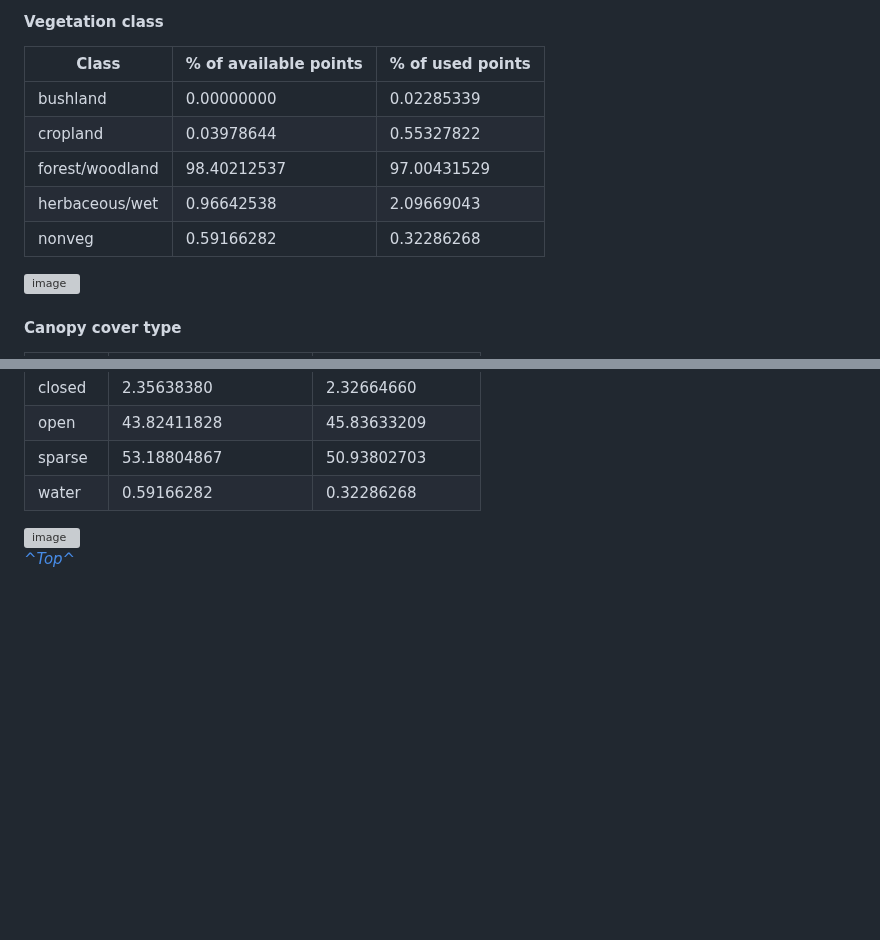
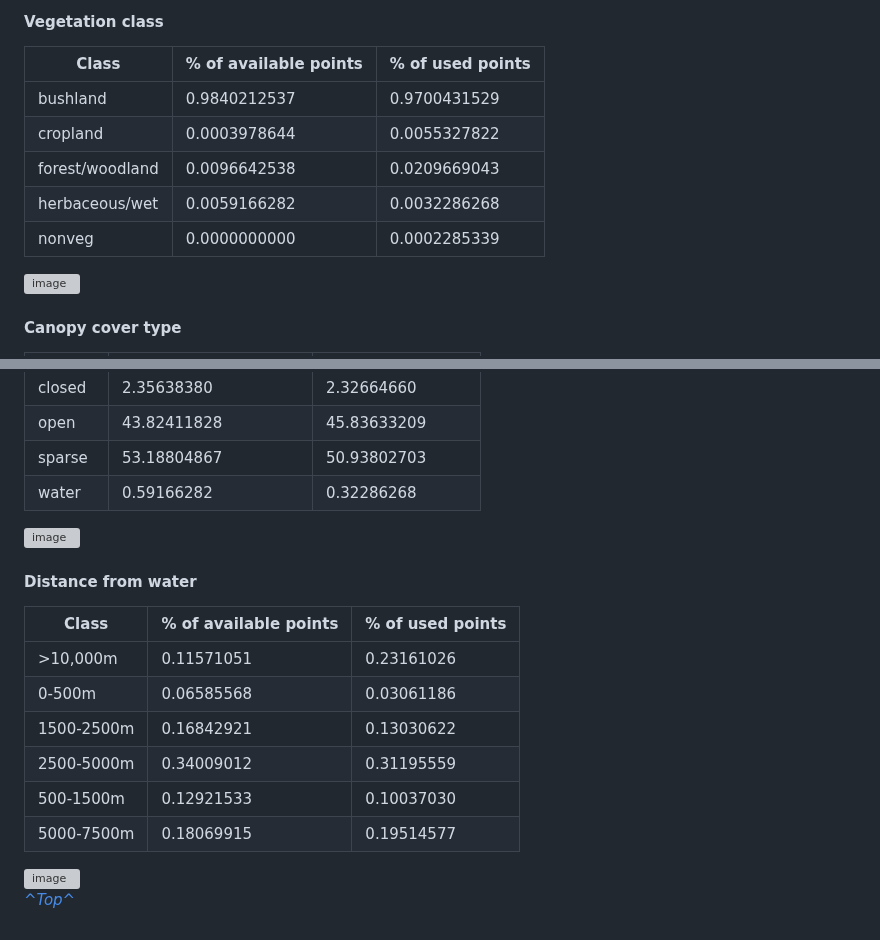
Before and after one commit to margaret-swift/kaza-ele, a Markdown page: README.md, 2 parts joined by grey strips. Drawn GitHub-style; blank space fills up the shorter version; grey boxes are pictures that could not be loaded.

Commit message:
Update README.md
updated habitat use with tables and graphs

```diff
--- a/README.md
+++ b/README.md
@@ -195,11 +195,11 @@ _[^Top^](#kaza-elephant-behavior-modeling-project)_
 #### Vegetation class
 | Class | % of available points | % of used points |
 |-------| --------------------- | ---------------- |
-|bushland  |  0.00000000  |  0.02285339  |
-|cropland  |  0.03978644  |  0.55327822  |
-|forest/woodland  |  98.40212537  |  97.00431529  |
-|herbaceous/wet  |  0.96642538  |  2.09669043  |
-|nonveg  |  0.59166282  |  0.32286268  |
+|  bushland |  0.9840212537 |  0.9700431529|
+|   cropland |  0.0003978644 |  0.0055327822|
+|  forest/woodland |  0.0096642538 |  0.0209669043|
+|  herbaceous/wet |  0.0059166282 |  0.0032286268|
+|  nonveg |  0.0000000000 |  0.0002285339|
 <img width="689" alt="image" src="https://github.com/margaret-swift/kaza-ele/assets/22435790/bf1c0089-3637-49d9-9145-31ec210ebe81">
 
 #### Canopy cover type
@@ -214,4 +214,18 @@ _[^Top^](#kaza-elephant-behavior-modeling-project)_
 
 <img width="689" alt="image" src="https://github.com/margaret-swift/kaza-ele/assets/22435790/f2641997-067a-42f4-aa1b-bb52e9eccdb6">
 
+
+#### Distance from water
+| Class | % of available points | % of used points |
+|-------| --------------------- | ---------------- |
+|  >10,000m   |  0.11571051 |  0.23161026|
+|  0-500m     |  0.06585568 |  0.03061186|
+|  1500-2500m |  0.16842921 |  0.13030622|
+|  2500-5000m |  0.34009012 |  0.31195559|
+|  500-1500m  |  0.12921533 |  0.10037030|
+|  5000-7500m |  0.18069915 |  0.19514577|
+
+<img width="832" alt="image" src="https://github.com/margaret-swift/kaza-ele/assets/22435790/6d916faa-00f2-48bb-928a-382038f85e1b">
+
+
 _[^Top^](#kaza-elephant-behavior-modeling-project)_
```
